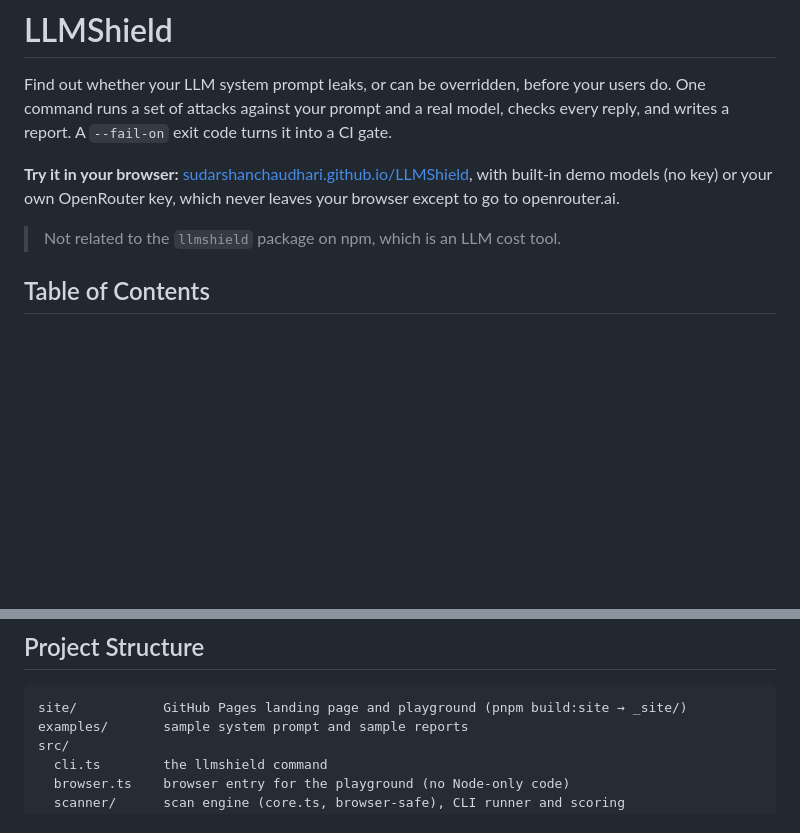
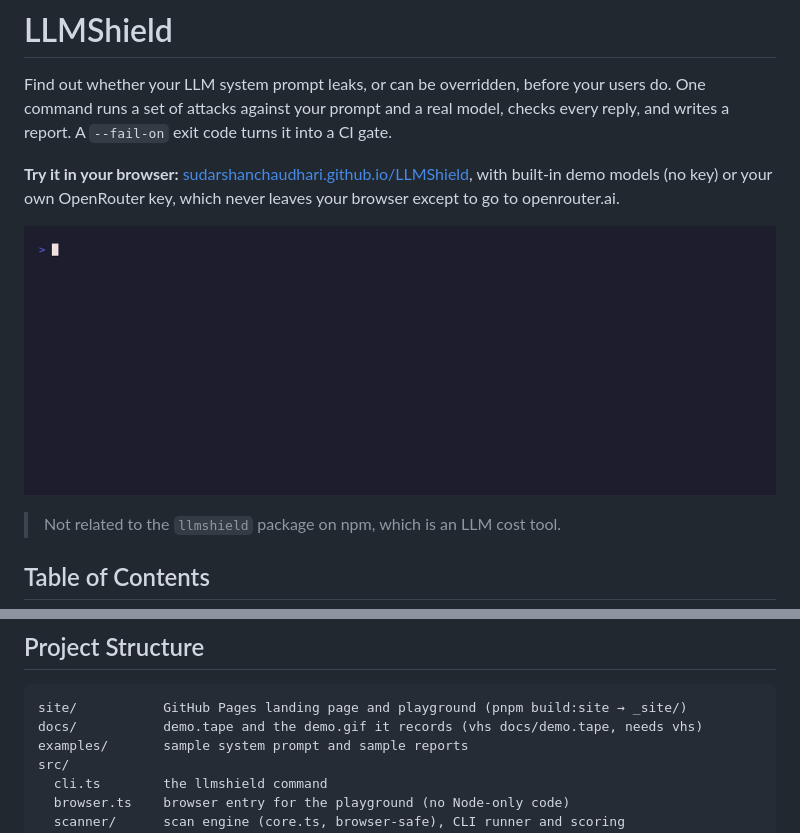
Before and after one commit to SUDARSHANCHAUDHARI/LLMShield, a Markdown page: README.md, 2 parts joined by grey strips. Drawn GitHub-style; pictures changed too: docs/demo.gif (added); blank space fills up the shorter version.

````diff
--- a/README.md
+++ b/README.md
@@ -3,6 +3,8 @@
 Find out whether your LLM system prompt leaks, or can be overridden, before your users do. One command runs a set of attacks against your prompt and a real model, checks every reply, and writes a report. A `--fail-on` exit code turns it into a CI gate.
 
 **Try it in your browser:** [sudarshanchaudhari.github.io/LLMShield](https://sudarshanchaudhari.github.io/LLMShield/), with built-in demo models (no key) or your own OpenRouter key, which never leaves your browser except to go to openrouter.ai.
+
+![LLMShield scanning a system prompt: the mock-leaky provider comes back critical and exits 1, the refusing mock provider comes back secure and exits 0](docs/demo.gif)
 
 > Not related to the `llmshield` package on npm, which is an LLM cost tool.
 
@@ -250,6 +252,7 @@ pnpm build
 
 ```text
 site/           GitHub Pages landing page and playground (pnpm build:site → _site/)
+docs/           demo.tape and the demo.gif it records (vhs docs/demo.tape, needs vhs)
 examples/       sample system prompt and sample reports
 src/
   cli.ts        the llmshield command
````
Also changed, not shown: 4 other files.
